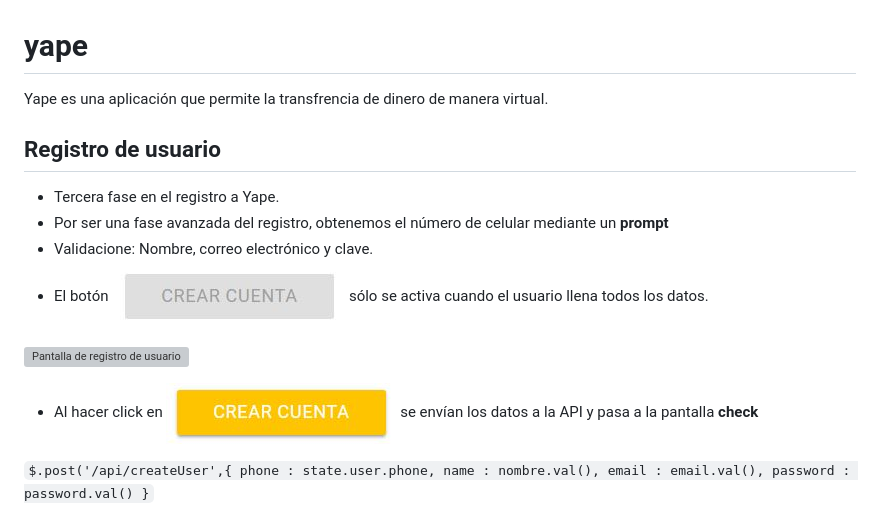
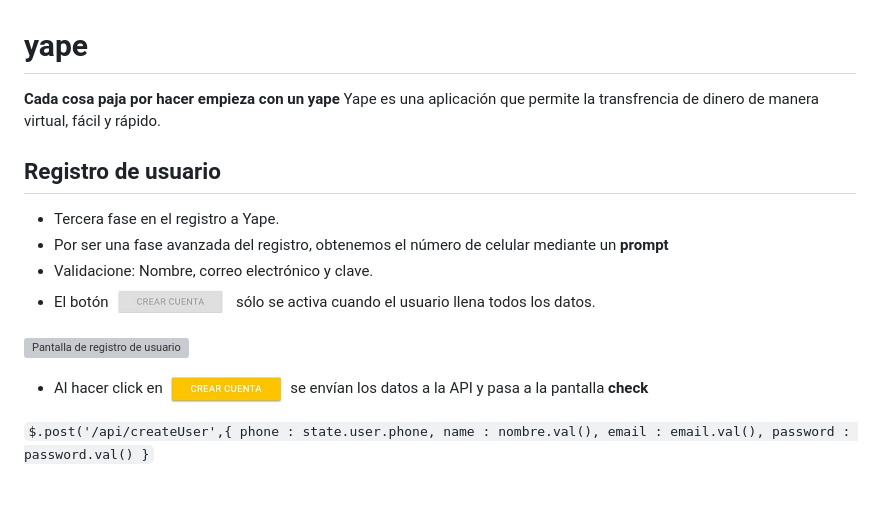
Before and after one commit to FlorTello/Yape-CodeReview-CLeague, a Markdown page: README.md, the part around the change. GitHub-like rendering; pictures changed too: public/img/screen/active-crear-cuenta.JPG (deleted), public/img/screen/active-crear-cuenta.png (added), public/img/screen/btn-crear-cuenta.JPG (deleted); blank space fills up the shorter version; grey boxes are pictures that could not be loaded.

Commit message:
cambio de imágenes

```diff
--- a/README.md
+++ b/README.md
@@ -1,17 +1,18 @@
 # yape
 
-Yape es una aplicación que permite la transfrencia de dinero de manera virtual.
+**Cada cosa paja por hacer empieza con un yape**
+Yape es una aplicación que permite la transfrencia de dinero de manera virtual, fácil y rápido.
 
 ## Registro de usuario
 
 + Tercera fase en el registro a Yape.
 + Por ser una fase avanzada del registro, obtenemos el número de celular mediante un **prompt**
 + Validacione: Nombre, correo electrónico y clave.
-+ El botón ![Botón crear cuenta inactivo](public/img/screen/btn-crear-cuenta.JPG "Botón crear cuenta inactivo") sólo se activa cuando el usuario llena todos los datos.
++ El botón ![Botón crear cuenta inactivo](public/img/screen/btn-crear-cuenta.png "Botón crear cuenta inactivo") sólo se activa cuando el usuario llena todos los datos.
 
 ![Pantalla de registro de usuario](public/img/screen/registro-usuario-.JPG "Pantalla de registro de usuario")
 
-+ Al hacer click en ![Botón crear cuenta activo](public/img/screen/active-crear-cuenta.JPG "Botón crear cuenta activo") se envían los datos a la API y pasa a la pantalla **check**
++ Al hacer click en ![Botón crear cuenta activo](public/img/screen/active-crear-cuenta.png "Botón crear cuenta activo") se envían los datos a la API y pasa a la pantalla **check**
 
 `$.post('/api/createUser',{
   phone : state.user.phone,
```
